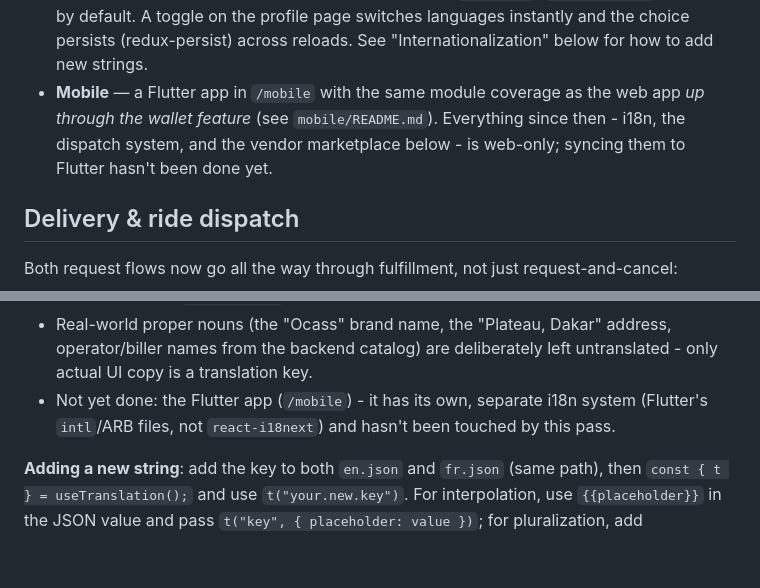
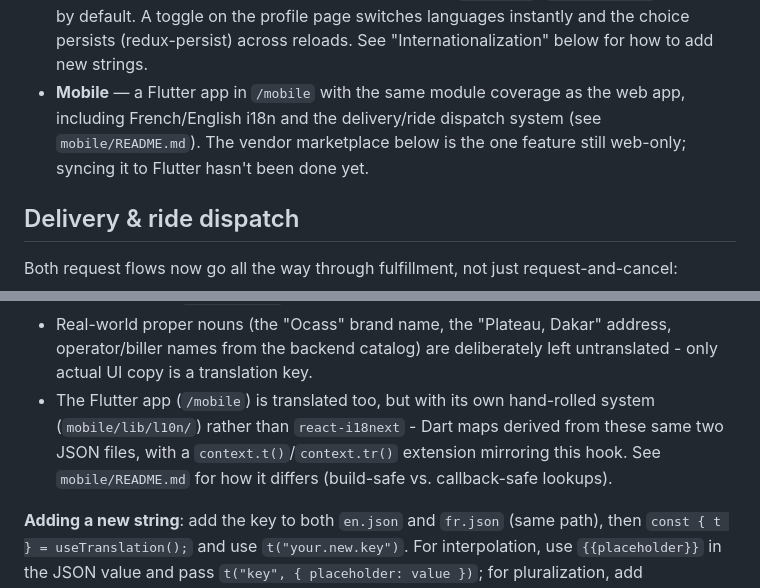
Before and after one commit to toubapay/ocassweb, a Markdown page: README.md, 2 parts joined by grey strips. Drawn GitHub-style; blank space fills up the shorter version.

Commit message:
Update root README: Flutter now covers i18n and dispatch
Follow-up to the Flutter sync - the "Mobile" bullet and the
Internationalization section's Flutter note were both written before
that work landed and said the opposite of what's now true.

```diff
--- a/README.md
+++ b/README.md
@@ -91,10 +91,9 @@ yarn dev                    # http://localhost:3000
   languages instantly and the choice persists (redux-persist) across
   reloads. See "Internationalization" below for how to add new strings.
 - **Mobile** — a Flutter app in `/mobile` with the same module coverage as
-  the web app *up through the wallet feature* (see `mobile/README.md`).
-  Everything since then - i18n, the dispatch system, and the vendor
-  marketplace below - is web-only; syncing them to Flutter hasn't been done
-  yet.
+  the web app, including French/English i18n and the delivery/ride dispatch
+  system (see `mobile/README.md`). The vendor marketplace below is the one
+  feature still web-only; syncing it to Flutter hasn't been done yet.
 
 ## Delivery & ride dispatch
 
@@ -200,9 +199,12 @@ with French as the default. Setup:
 - Real-world proper nouns (the "Ocass" brand name, the "Plateau, Dakar"
   address, operator/biller names from the backend catalog) are deliberately
   left untranslated - only actual UI copy is a translation key.
-- Not yet done: the Flutter app (`/mobile`) - it has its own, separate
-  i18n system (Flutter's `intl`/ARB files, not `react-i18next`) and hasn't
-  been touched by this pass.
+- The Flutter app (`/mobile`) is translated too, but with its own
+  hand-rolled system (`mobile/lib/l10n/`) rather than `react-i18next` -
+  Dart maps derived from these same two JSON files, with a
+  `context.t()`/`context.tr()` extension mirroring this hook. See
+  `mobile/README.md` for how it differs (build-safe vs. callback-safe
+  lookups).
 
 **Adding a new string**: add the key to both `en.json` and `fr.json` (same
 path), then `const { t } = useTranslation();` and use `t("your.new.key")`.
```
